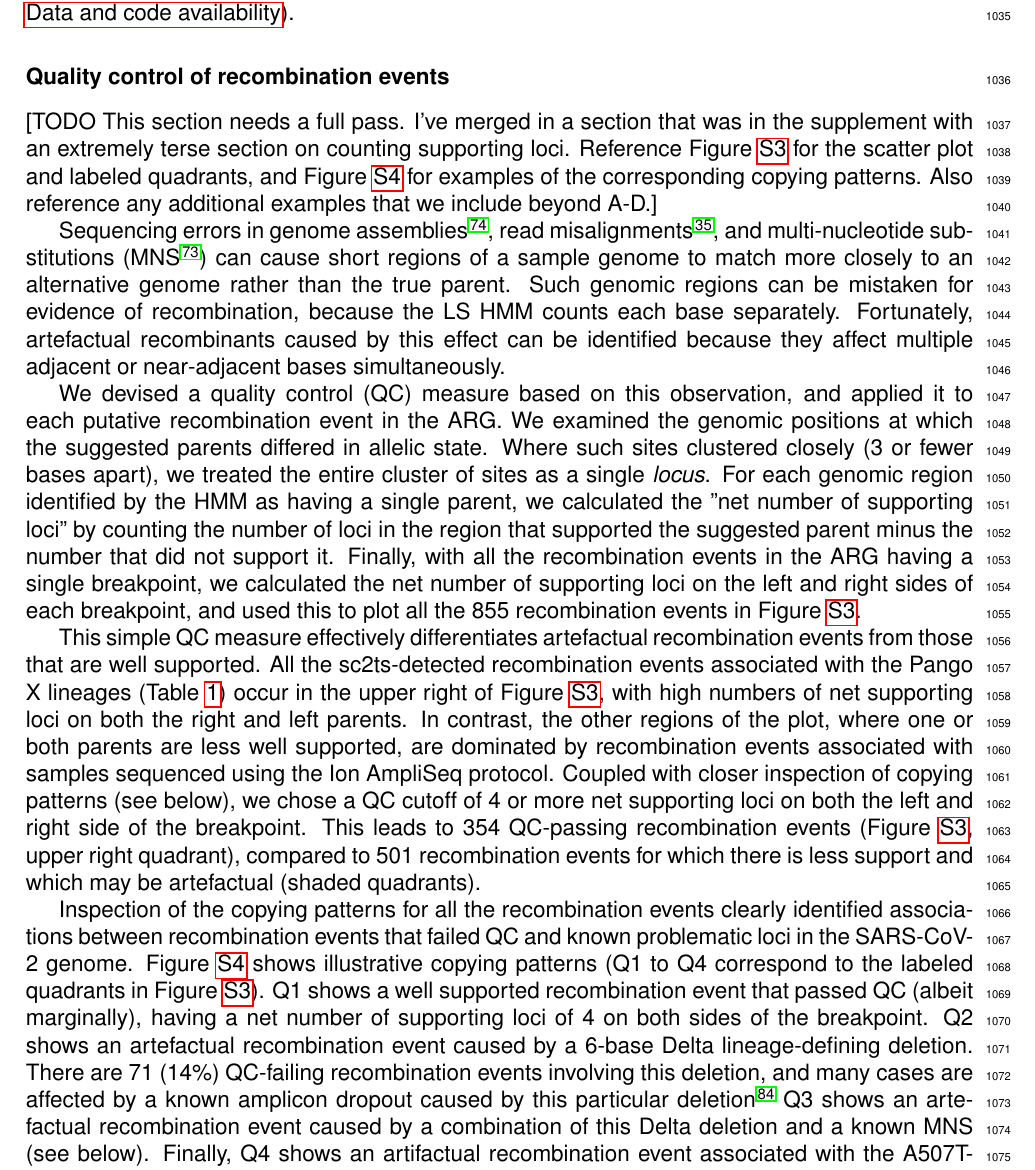
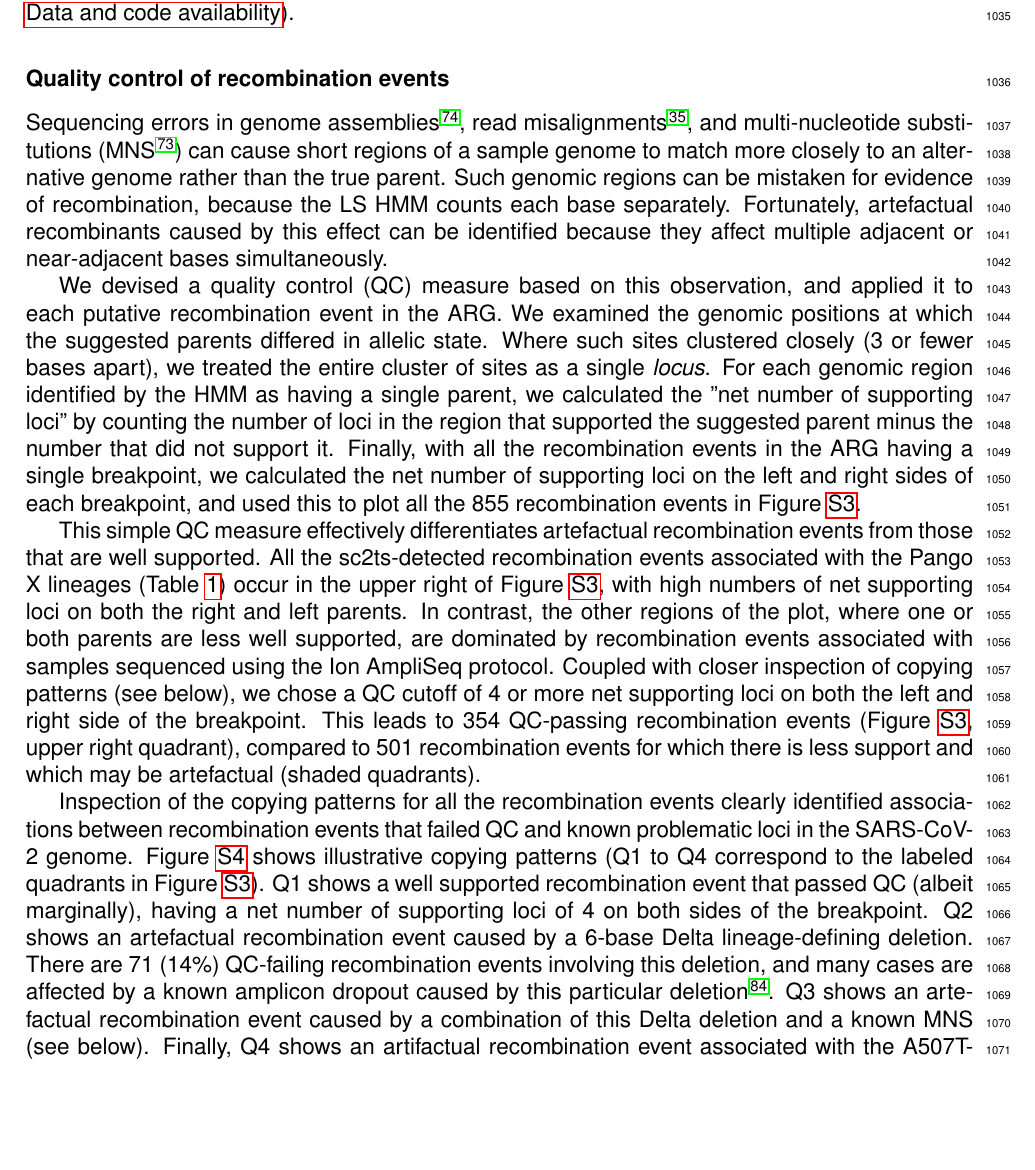
Before and after one commit to jeromekelleher/sc2ts-paper, a LaTeX document (latex/main.tex): part of page 28 of 57, cut so that both start at the same text, the shorter picture padded with empty space. Compiled offline with pdfLaTeX.

Commit message:
Minor edits on recomb QC section

```diff
--- a/latex/main.tex
+++ b/latex/main.tex
@@ -1748,15 +1748,6 @@ workflow (see \nameref{sec:data_and_code_availability}).
 
 
 \subsubsection*{Quality control of recombination events}
-
-[TODO This section needs a full pass. I've merged in a section that was in the
-supplement with an extremely terse section on counting supporting loci.
-Reference Figure~\ref{fig:recombinant_qc} for the scatter plot and
-labeled quadrants, and Figure~\ref{fig:copying_pattern_examples}
-for examples of the corresponding copying patterns. Also reference
-any additional examples that we include beyond A-D.]
-
-
 Sequencing errors in genome assemblies \cite{Turakhia2020},
 read misalignments \cite{Hunt2024}, and
 multi-nucleotide substitutions (MNS \cite{DeMaio2020issues})
@@ -1811,7 +1802,7 @@ Q2 shows an artefactual recombination event
 caused by a 6-base Delta lineage-defining deletion.
 There are 71 (14\%) QC-failing recombination events involving this deletion, and
 many cases are affected by a known amplicon dropout
-caused by this particular deletion \cite{Sanderson2021}
+caused by this particular deletion\cite{Sanderson2021}.
 Q3 shows an artefactual recombination event caused by
 a combination of this Delta deletion and a known MNS (see below).
 Finally, Q4 shows an artifactual recombination event
```
